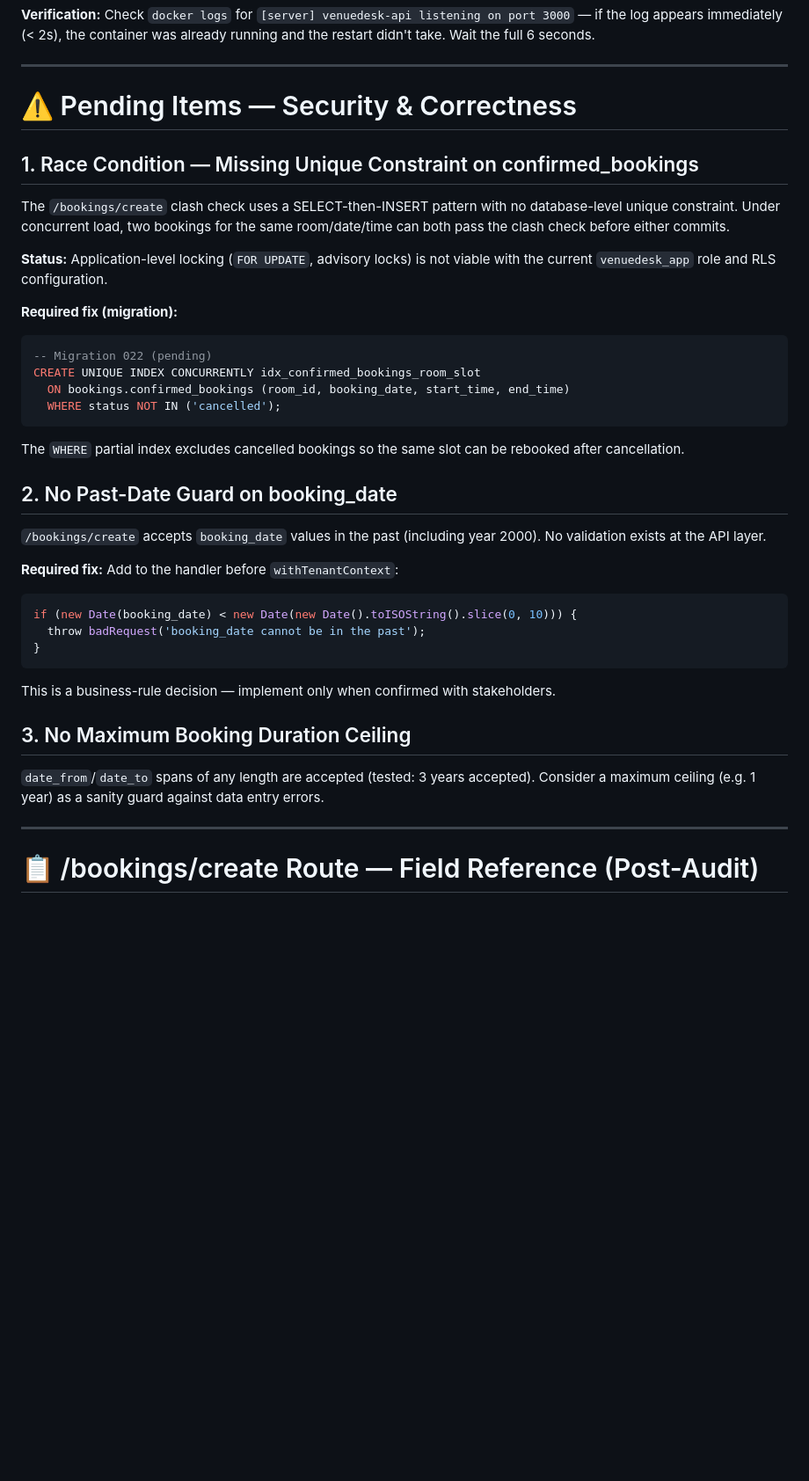
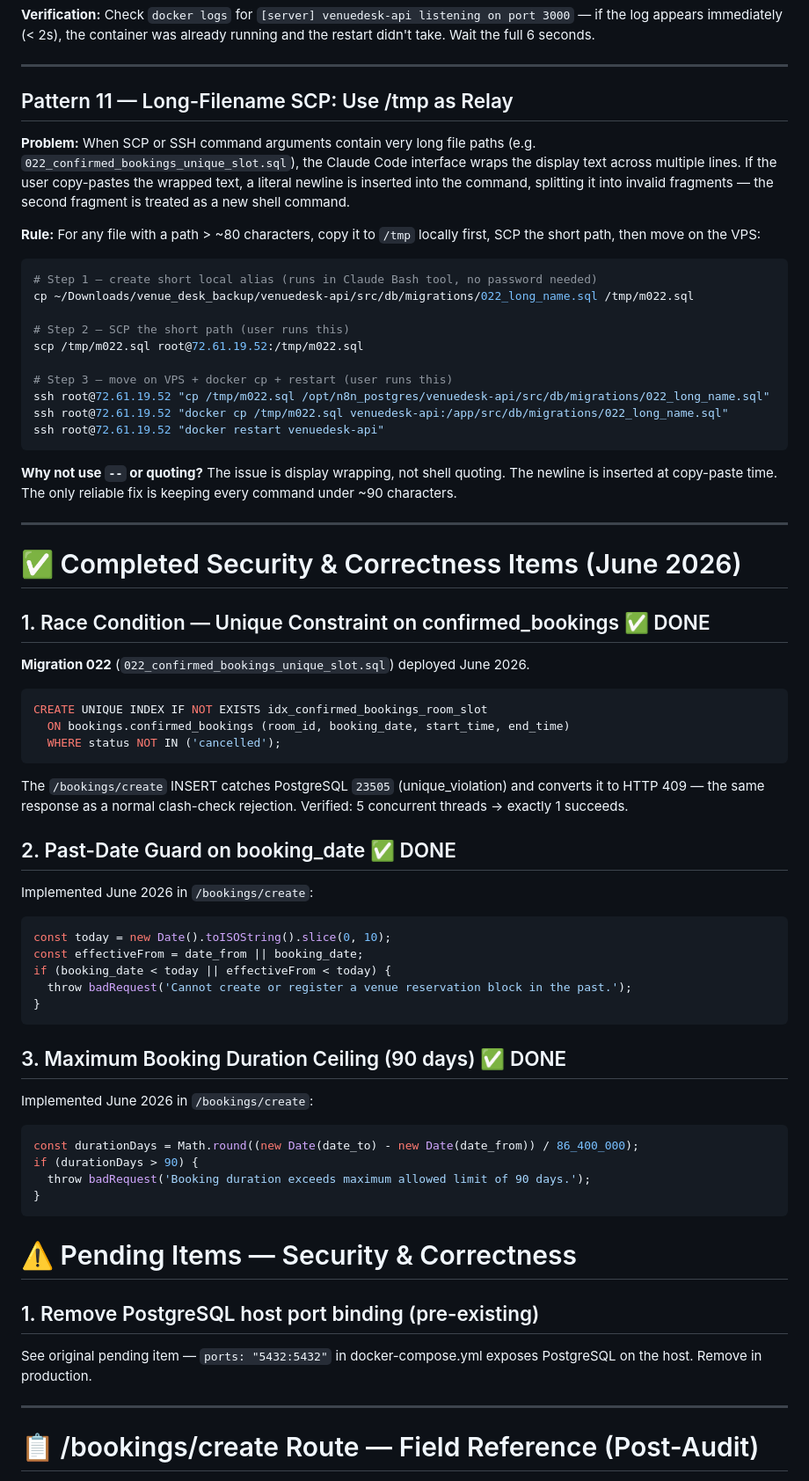
Before and after one commit to AndyJay72/VenueDesk, a Markdown page: CLAUDE.md, the part around one of its changes. Shown at 88% size. Rendered like a GitHub page; blank space fills up the shorter version.

````diff
--- a/CLAUDE.md
+++ b/CLAUDE.md
@@ -1498,38 +1501,69 @@ ssh root@72.61.19.52 \
 
 ---
 
-# ⚠️ Pending Items — Security & Correctness
-
-## 1. Race Condition — Missing Unique Constraint on confirmed_bookings
-
-The `/bookings/create` clash check uses a SELECT-then-INSERT pattern with no database-level unique constraint. Under concurrent load, two bookings for the same room/date/time can both pass the clash check before either commits.
-
-**Status:** Application-level locking (`FOR UPDATE`, advisory locks) is not viable with the current `venuedesk_app` role and RLS configuration.
-
-**Required fix (migration):**
+## Pattern 11 — Long-Filename SCP: Use /tmp as Relay
+
+**Problem:** When SCP or SSH command arguments contain very long file paths (e.g. `022_confirmed_bookings_unique_slot.sql`), the Claude Code interface wraps the display text across multiple lines. If the user copy-pastes the wrapped text, a literal newline is inserted into the command, splitting it into invalid fragments — the second fragment is treated as a new shell command.
+
+**Rule:** For any file with a path > ~80 characters, copy it to `/tmp` locally first, SCP the short path, then move on the VPS:
+
+```bash
+# Step 1 — create short local alias (runs in Claude Bash tool, no password needed)
+cp ~/Downloads/venue_desk_backup/venuedesk-api/src/db/migrations/022_long_name.sql /tmp/m022.sql
+
+# Step 2 — SCP the short path (user runs this)
+scp /tmp/m022.sql root@72.61.19.52:/tmp/m022.sql
+
+# Step 3 — move on VPS + docker cp + restart (user runs this)
+ssh root@72.61.19.52 "cp /tmp/m022.sql /opt/n8n_postgres/venuedesk-api/src/db/migrations/022_long_name.sql"
+ssh root@72.61.19.52 "docker cp /tmp/m022.sql venuedesk-api:/app/src/db/migrations/022_long_name.sql"
+ssh root@72.61.19.52 "docker restart venuedesk-api"
+```
+
+**Why not use `--` or quoting?** The issue is display wrapping, not shell quoting. The newline is inserted at copy-paste time. The only reliable fix is keeping every command under ~90 characters.
+
+---
+
+# ✅ Completed Security & Correctness Items (June 2026)
+
+## 1. Race Condition — Unique Constraint on confirmed_bookings ✅ DONE
+
+**Migration 022** (`022_confirmed_bookings_unique_slot.sql`) deployed June 2026.
+
 ```sql
--- Migration 022 (pending)
-CREATE UNIQUE INDEX CONCURRENTLY idx_confirmed_bookings_room_slot
+CREATE UNIQUE INDEX IF NOT EXISTS idx_confirmed_bookings_room_slot
   ON bookings.confirmed_bookings (room_id, booking_date, start_time, end_time)
   WHERE status NOT IN ('cancelled');
 ```
-The `WHERE` partial index excludes cancelled bookings so the same slot can be rebooked after cancellation.
-
-## 2. No Past-Date Guard on booking_date
-
-`/bookings/create` accepts `booking_date` values in the past (including year 2000). No validation exists at the API layer.
-
-**Required fix:** Add to the handler before `withTenantContext`:
-```javascript
-if (new Date(booking_date) < new Date(new Date().toISOString().slice(0, 10))) {
-  throw badRequest('booking_date cannot be in the past');
+
+The `/bookings/create` INSERT catches PostgreSQL `23505` (unique_violation) and converts it to HTTP 409 — the same response as a normal clash-check rejection. Verified: 5 concurrent threads → exactly 1 succeeds.
+
+## 2. Past-Date Guard on booking_date ✅ DONE
+
+Implemented June 2026 in `/bookings/create`:
+```javascript
+const today = new Date().toISOString().slice(0, 10);
+const effectiveFrom = date_from || booking_date;
+if (booking_date < today || effectiveFrom < today) {
+  throw badRequest('Cannot create or register a venue reservation block in the past.');
 }
 ```
-This is a business-rule decision — implement only when confirmed with stakeholders.
-
-## 3. No Maximum Booking Duration Ceiling
-
-`date_from`/`date_to` spans of any length are accepted (tested: 3 years accepted). Consider a maximum ceiling (e.g. 1 year) as a sanity guard against data entry errors.
+
+## 3. Maximum Booking Duration Ceiling (90 days) ✅ DONE
+
+Implemented June 2026 in `/bookings/create`:
+```javascript
+const durationDays = Math.round((new Date(date_to) - new Date(date_from)) / 86_400_000);
+if (durationDays > 90) {
+  throw badRequest('Booking duration exceeds maximum allowed limit of 90 days.');
+}
+```
+
+# ⚠️ Pending Items — Security & Correctness
+
+## 1. Remove PostgreSQL host port binding (pre-existing)
+
+See original pending item — `ports: "5432:5432"` in docker-compose.yml exposes PostgreSQL on the host. Remove in production.
 
 ---
 
````
Also changed, not shown: other parts of CLAUDE.md (+19 -10 lines), venuedesk-api/CLAUDE.md (+28 -15 lines).
